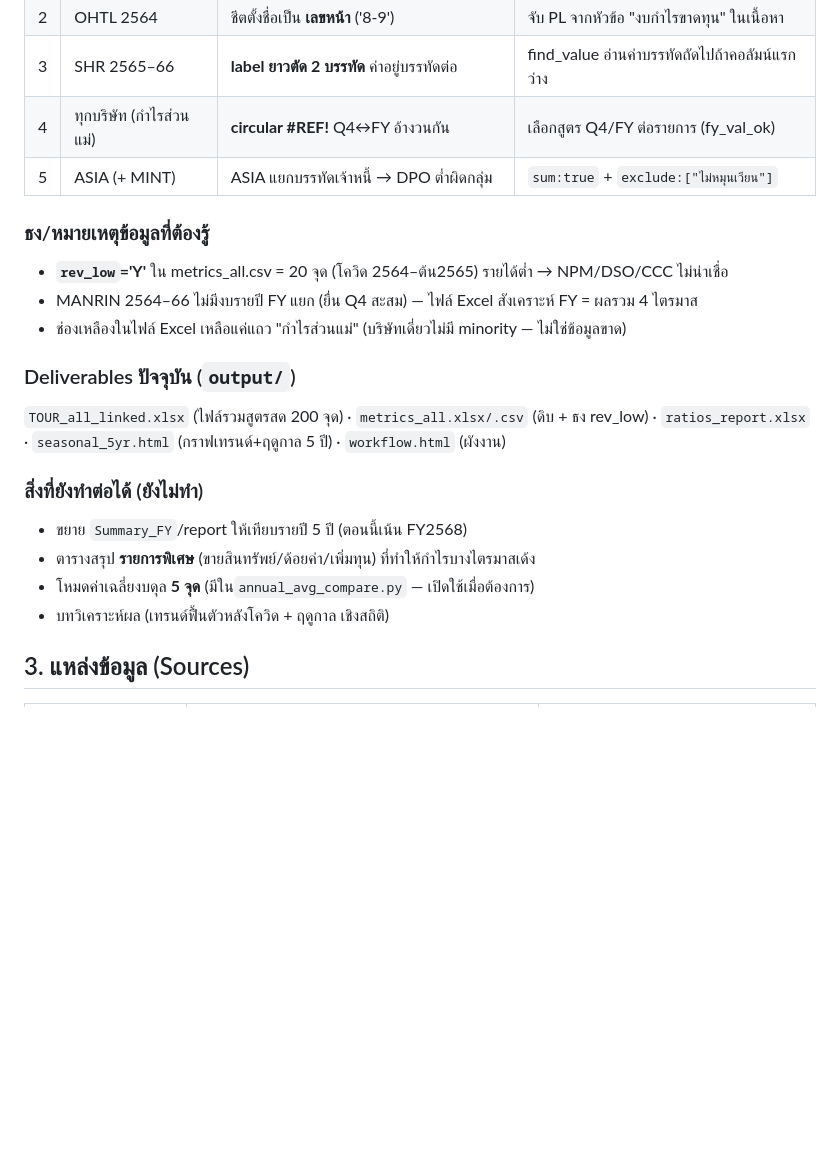
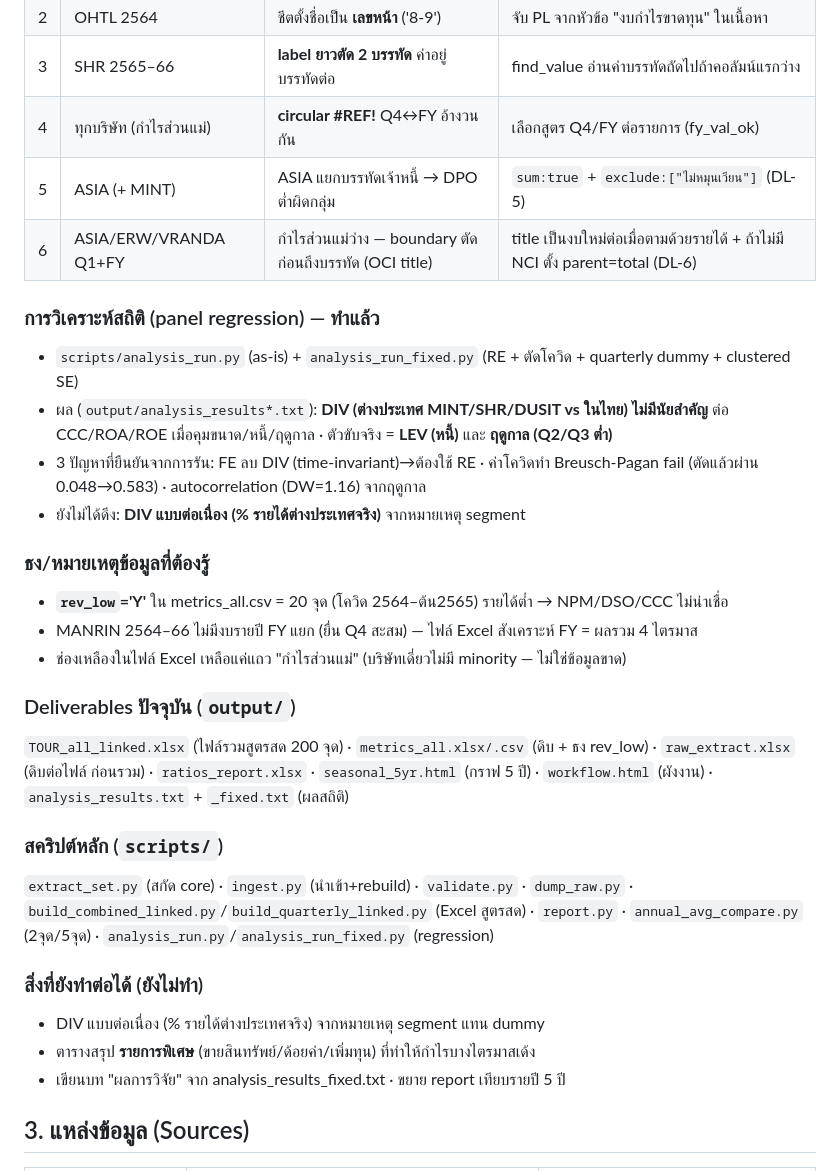
Before and after one commit to Dolopert/Budd, a Markdown page: tour-finance/docs/SESSION_SUMMARY.md, the part around the change. Drawn GitHub-style; blank space fills up the shorter version.

Commit message:
Update SESSION_SUMMARY: bug DL-6, panel-analysis results, script map
Co-Authored-By: Claude Opus 4.8 <noreply@anthropic.com>
Claude-Session: https://claude.ai/code/session_01WjBjdz26s52MeASaozo8gq

```diff
--- a/tour-finance/docs/SESSION_SUMMARY.md
+++ b/tour-finance/docs/SESSION_SUMMARY.md
@@ -25,7 +25,16 @@
 | 2 | OHTL 2564 | ชีตตั้งชื่อเป็น **เลขหน้า** ('8-9') | จับ PL จากหัวข้อ "งบกำไรขาดทุน" ในเนื้อหา |
 | 3 | SHR 2565–66 | **label ยาวตัด 2 บรรทัด** ค่าอยู่บรรทัดต่อ | find_value อ่านค่าบรรทัดถัดไปถ้าคอลัมน์แรกว่าง |
 | 4 | ทุกบริษัท (กำไรส่วนแม่) | **circular #REF!** Q4↔FY อ้างวนกัน | เลือกสูตร Q4/FY ต่อรายการ (fy_val_ok) |
-| 5 | ASIA (+ MINT) | ASIA แยกบรรทัดเจ้าหนี้ → DPO ต่ำผิดกลุ่ม | `sum:true` + `exclude:["ไม่หมุนเวียน"]` |
+| 5 | ASIA (+ MINT) | ASIA แยกบรรทัดเจ้าหนี้ → DPO ต่ำผิดกลุ่ม | `sum:true` + `exclude:["ไม่หมุนเวียน"]` (DL-5) |
+| 6 | ASIA/ERW/VRANDA Q1+FY | กำไรส่วนแม่ว่าง — boundary ตัดก่อนถึงบรรทัด (OCI title) | title เป็นงบใหม่ต่อเมื่อตามด้วยรายได้ + ถ้าไม่มี NCI ตั้ง parent=total (DL-6) |
+
+### การวิเคราะห์สถิติ (panel regression) — ทำแล้ว
+- `scripts/analysis_run.py` (as-is) + `analysis_run_fixed.py` (RE + ตัดโควิด + quarterly dummy + clustered SE)
+- ผล (`output/analysis_results*.txt`): **DIV (ต่างประเทศ MINT/SHR/DUSIT vs ในไทย) ไม่มีนัยสำคัญ**
+  ต่อ CCC/ROA/ROE เมื่อคุมขนาด/หนี้/ฤดูกาล · ตัวขับจริง = **LEV (หนี้)** และ **ฤดูกาล (Q2/Q3 ต่ำ)**
+- 3 ปัญหาที่ยืนยันจากการรัน: FE ลบ DIV (time-invariant)→ต้องใช้ RE · ค่าโควิดทำ Breusch-Pagan fail
+  (ตัดแล้วผ่าน 0.048→0.583) · autocorrelation (DW=1.16) จากฤดูกาล
+- ยังไม่ได้ดึง: **DIV แบบต่อเนื่อง (% รายได้ต่างประเทศจริง)** จากหมายเหตุ segment
 
 ### ธง/หมายเหตุข้อมูลที่ต้องรู้
 - **`rev_low`='Y'** ใน metrics_all.csv = 20 จุด (โควิด 2564–ต้น2565) รายได้ต่ำ → NPM/DSO/CCC ไม่น่าเชื่อ
@@ -34,13 +43,18 @@
 
 ### Deliverables ปัจจุบัน (`output/`)
 `TOUR_all_linked.xlsx` (ไฟล์รวมสูตรสด 200 จุด) · `metrics_all.xlsx/.csv` (ดิบ + ธง rev_low) ·
-`ratios_report.xlsx` · `seasonal_5yr.html` (กราฟเทรนด์+ฤดูกาล 5 ปี) · `workflow.html` (ผังงาน)
+`raw_extract.xlsx` (ดิบต่อไฟล์ ก่อนรวม) · `ratios_report.xlsx` · `seasonal_5yr.html` (กราฟ 5 ปี) ·
+`workflow.html` (ผังงาน) · `analysis_results.txt` + `_fixed.txt` (ผลสถิติ)
+
+### สคริปต์หลัก (`scripts/`)
+`extract_set.py` (สกัด core) · `ingest.py` (นำเข้า+rebuild) · `validate.py` · `dump_raw.py` ·
+`build_combined_linked.py`/`build_quarterly_linked.py` (Excel สูตรสด) · `report.py` ·
+`annual_avg_compare.py` (2จุด/5จุด) · `analysis_run.py`/`analysis_run_fixed.py` (regression)
 
 ### สิ่งที่ยังทำต่อได้ (ยังไม่ทำ)
-- ขยาย `Summary_FY`/report ให้เทียบรายปี 5 ปี (ตอนนี้เน้น FY2568)
+- DIV แบบต่อเนื่อง (% รายได้ต่างประเทศจริง) จากหมายเหตุ segment แทน dummy
 - ตารางสรุป **รายการพิเศษ** (ขายสินทรัพย์/ด้อยค่า/เพิ่มทุน) ที่ทำให้กำไรบางไตรมาสเด้ง
-- โหมดค่าเฉลี่ยงบดุล **5 จุด** (มีใน`annual_avg_compare.py` — เปิดใช้เมื่อต้องการ)
-- บทวิเคราะห์ผล (เทรนด์ฟื้นตัวหลังโควิด + ฤดูกาล เชิงสถิติ)
+- เขียนบท "ผลการวิจัย" จาก analysis_results_fixed.txt · ขยาย report เทียบรายปี 5 ปี
 
 ## 3. แหล่งข้อมูล (Sources)
 
```
